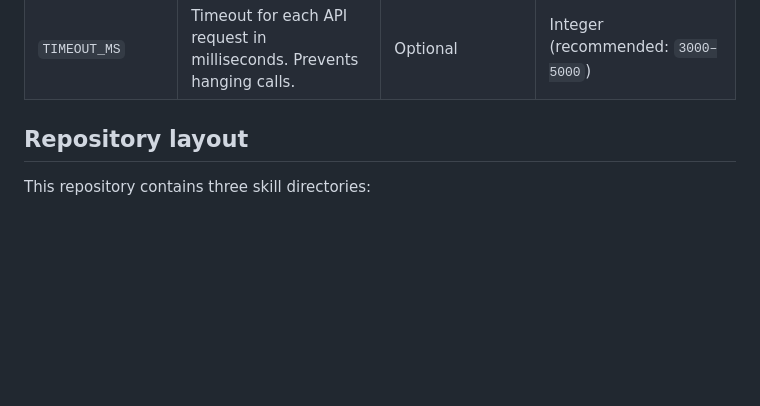
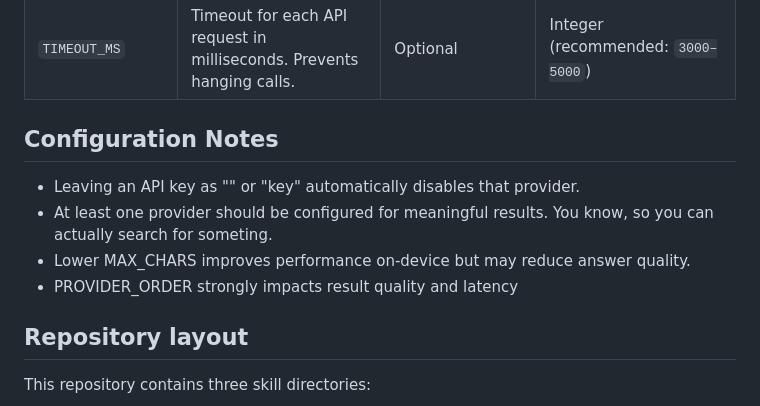
Before and after one commit to leefc01/gemma_skill_universal_search, a Markdown page: README.md, the part around the change. Drawn GitHub-style; blank space fills up the shorter version.

```diff
--- a/README.md
+++ b/README.md
@@ -285,6 +285,11 @@ You can also test the lower-level skills directly:
 | `MAX_CHARS`       | Maximum length of returned text sent to the model. Controls token usage.                      | Optional                   | Integer (recommended: `800–1500`)                                      |
 | `TIMEOUT_MS`      | Timeout for each API request in milliseconds. Prevents hanging calls.                         | Optional                   | Integer (recommended: `3000–5000`)                                     |
 
+## Configuration Notes
+- Leaving an API key as "" or "key" automatically disables that provider.
+- At least one provider should be configured for meaningful results. You know, so you can actually search for someting.
+- Lower MAX_CHARS improves performance on-device but may reduce answer quality.
+- PROVIDER_ORDER strongly impacts result quality and latency
 
 ## Repository layout
 
```
